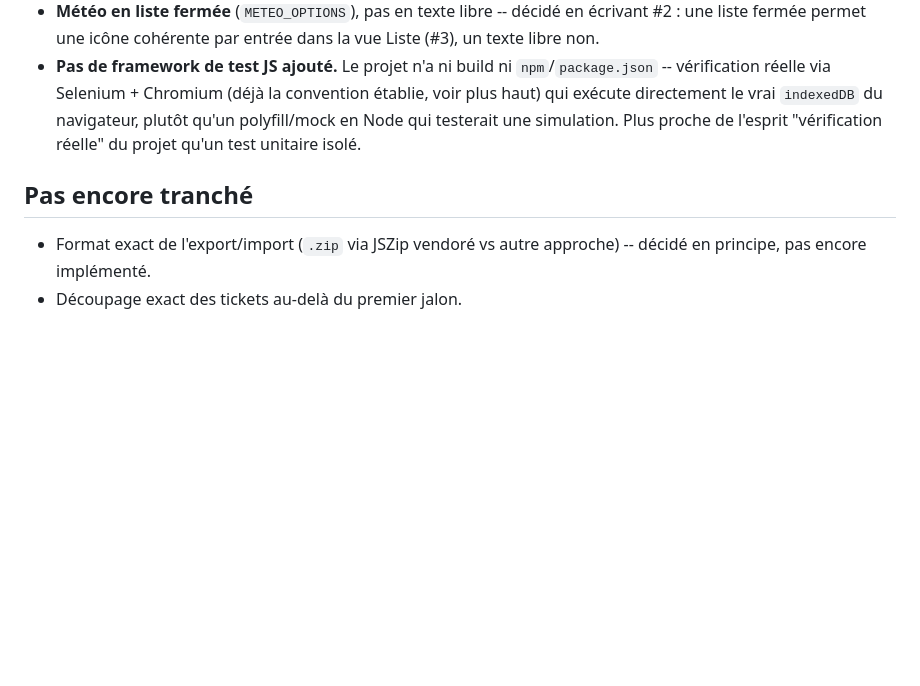
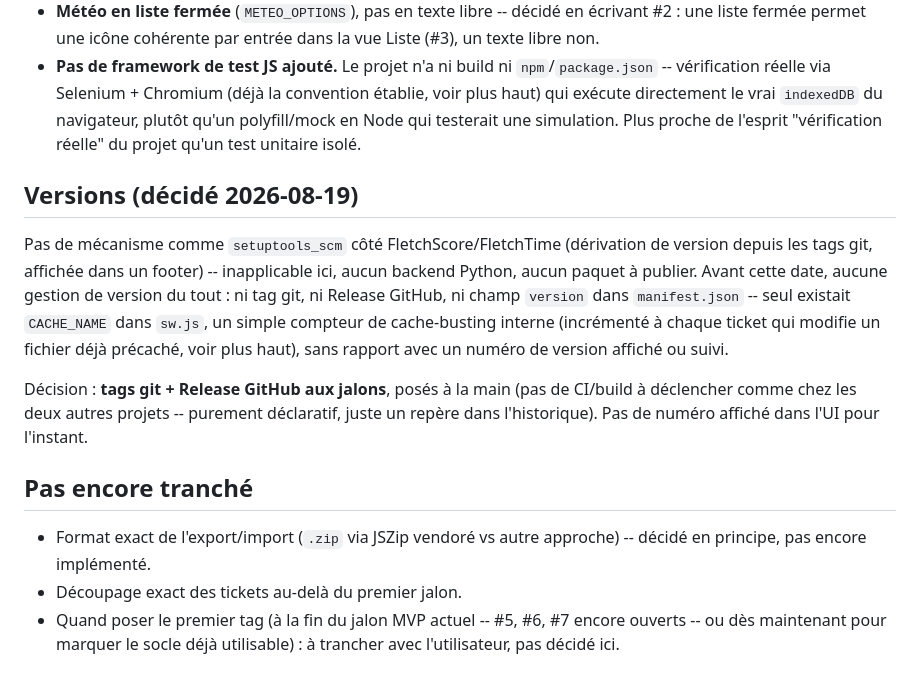
Before and after one commit to MrFanghoDev/fletchlog, a Markdown page: CLAUDE.md, the part around the change. Drawn GitHub-style; blank space fills up the shorter version.

Commit message:
docs: décision de gestion de versions -- tags git + Release aux jalons
Pas de setuptools_scm possible ici (pas de backend Python, pas de
paquet à publier) -- décidé avec l'utilisateur : tags git + Release
GitHub posés à la main aux jalons, purement déclaratif. Avant cette
décision, aucune gestion de version n'existait (juste CACHE_NAME,
un compteur de cache-busting interne sans rapport).

Co-Authored-By: Claude Sonnet 5 <noreply@anthropic.com>

```diff
--- a/CLAUDE.md
+++ b/CLAUDE.md
@@ -160,8 +160,27 @@ pas la reperdre :
   Node qui testerait une simulation. Plus proche de l'esprit
   "vérification réelle" du projet qu'un test unitaire isolé.
 
+## Versions (décidé 2026-08-19)
+
+Pas de mécanisme comme `setuptools_scm` côté FletchScore/FletchTime
+(dérivation de version depuis les tags git, affichée dans un footer) --
+inapplicable ici, aucun backend Python, aucun paquet à publier. Avant
+cette date, aucune gestion de version du tout : ni tag git, ni Release
+GitHub, ni champ `version` dans `manifest.json` -- seul existait
+`CACHE_NAME` dans `sw.js`, un simple compteur de cache-busting interne
+(incrémenté à chaque ticket qui modifie un fichier déjà précaché, voir
+plus haut), sans rapport avec un numéro de version affiché ou suivi.
+
+Décision : **tags git + Release GitHub aux jalons**, posés à la main
+(pas de CI/build à déclencher comme chez les deux autres projets --
+purement déclaratif, juste un repère dans l'historique). Pas de numéro
+affiché dans l'UI pour l'instant.
+
 ## Pas encore tranché
 
 - Format exact de l'export/import (`.zip` via JSZip vendoré vs autre
   approche) -- décidé en principe, pas encore implémenté.
 - Découpage exact des tickets au-delà du premier jalon.
+- Quand poser le premier tag (à la fin du jalon MVP actuel -- #5, #6,
+  #7 encore ouverts -- ou dès maintenant pour marquer le socle déjà
+  utilisable) : à trancher avec l'utilisateur, pas décidé ici.
```
